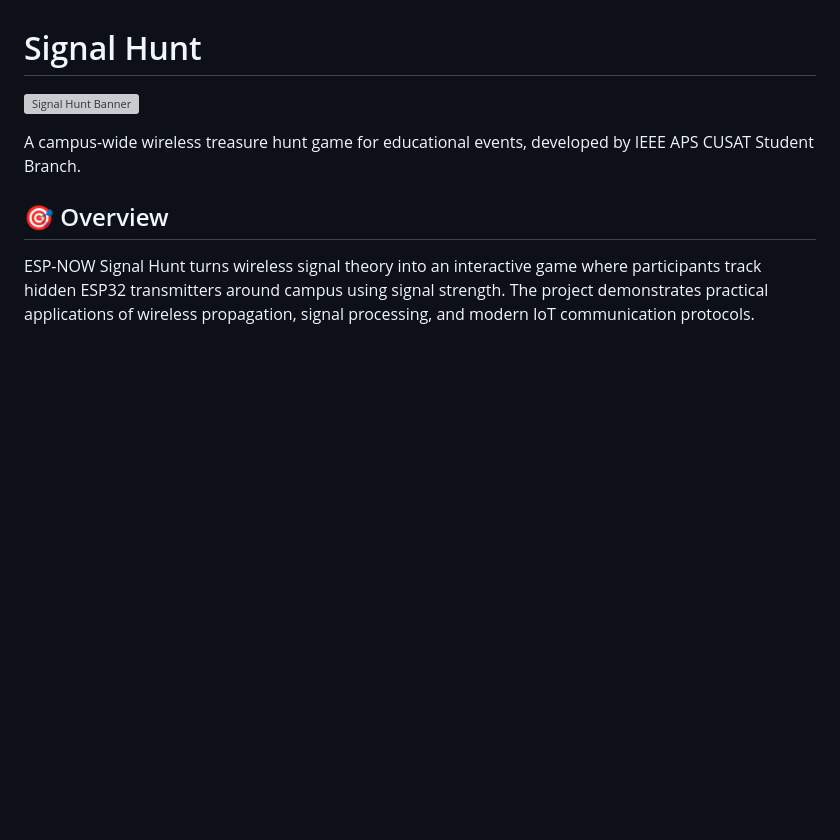
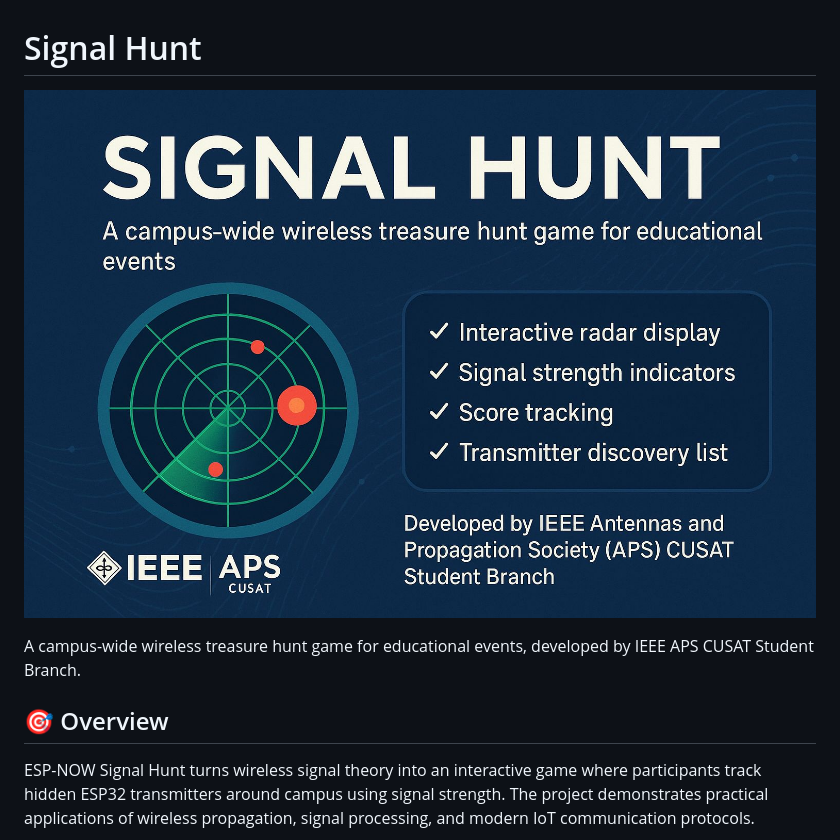
Before and after one commit to Deratheone/Signal-Hunt, a Markdown page: README.md, the part around the change. GitHub-like rendering; blank space fills up the shorter version; grey boxes are pictures that could not be loaded.

```diff
--- a/README.md
+++ b/README.md
@@ -1,6 +1,6 @@
 #  Signal Hunt
 
-![Signal Hunt Banner](images/banner.png)
+![Signal Hunt Banner](images/banner.jpeg)
 
 A campus-wide wireless treasure hunt game for educational events, developed by IEEE APS CUSAT Student Branch.
 
```
